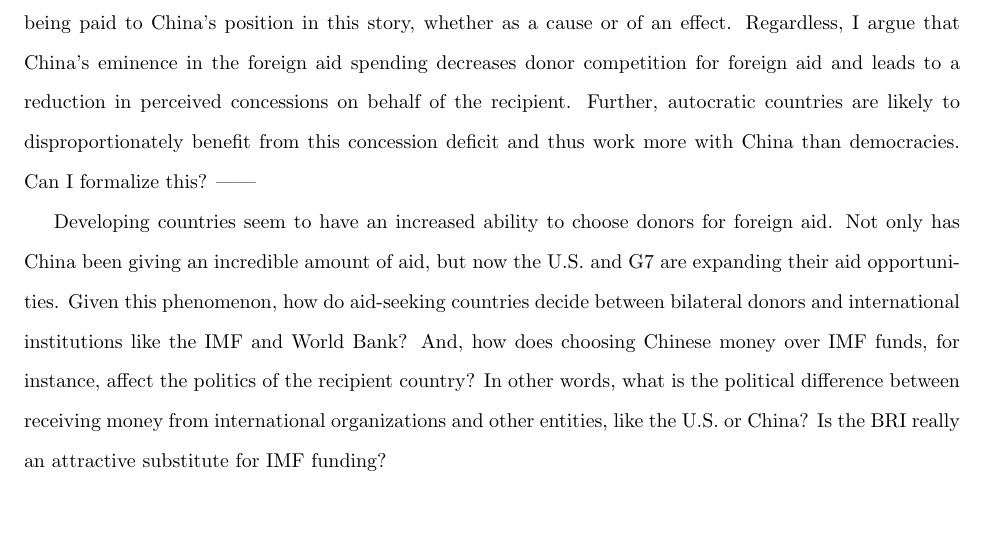
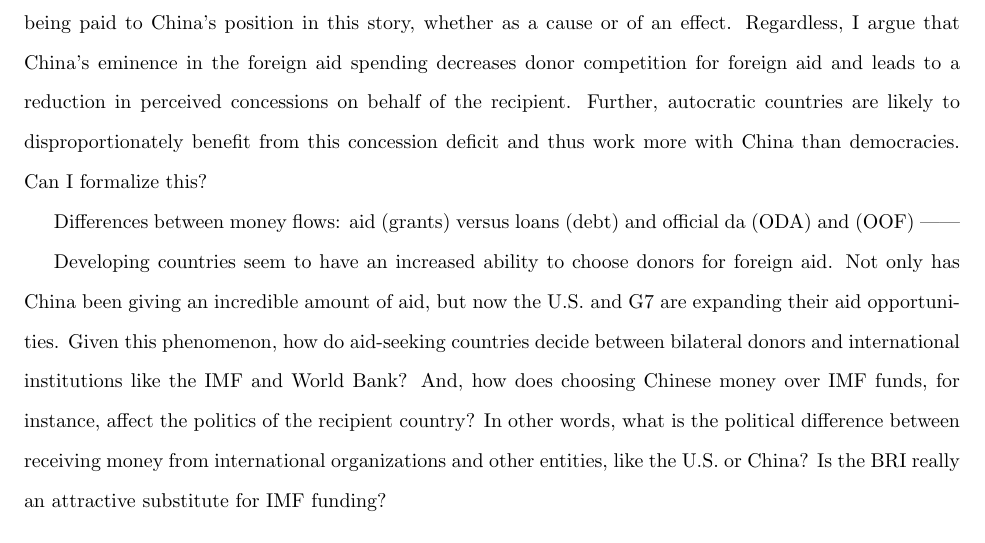
Before and after one commit to nnray/On_Government_Borrowing_Behavior-LaTeX_Code_and_.pdf, a LaTeX document (Paper.tex): part of page 1 of 2, cut so that both start at the same text. Compiled offline with pdfLaTeX.

Commit message:
Aid flow types

```diff
--- a/Paper.tex
+++ b/Paper.tex
@@ -31,6 +31,8 @@
 \maketitle
 \section*{What needs to be explained}
 Given the seeming consensus of economic and political deglobalization,  namely in the West, there is attention being paid to China's position in this story, whether as a cause or of an effect. Regardless, I argue that China's eminence in the foreign aid spending decreases donor competition for foreign aid and leads to a reduction in perceived concessions on behalf of the recipient. Further, autocratic countries are likely to disproportionately benefit from this concession deficit and thus work more with China than democracies. Can I formalize this?
+
+Differences between money flows: aid (grants) versus loans (debt) and official da (ODA) and (OOF)
 ------
 
 Developing countries seem to have an increased ability to choose donors for foreign aid. Not only has China been giving an incredible amount of aid, but now the U.S. and G7 are expanding their aid opportunities. Given this phenomenon, how do aid-seeking countries decide between bilateral donors and international institutions like the IMF and World Bank? And, how does choosing Chinese money over IMF funds, for instance, affect the politics of the recipient country? In other words, what is the political difference between receiving money from international organizations and other entities, like the U.S. or China? Is the BRI really an attractive substitute for IMF funding?
```
